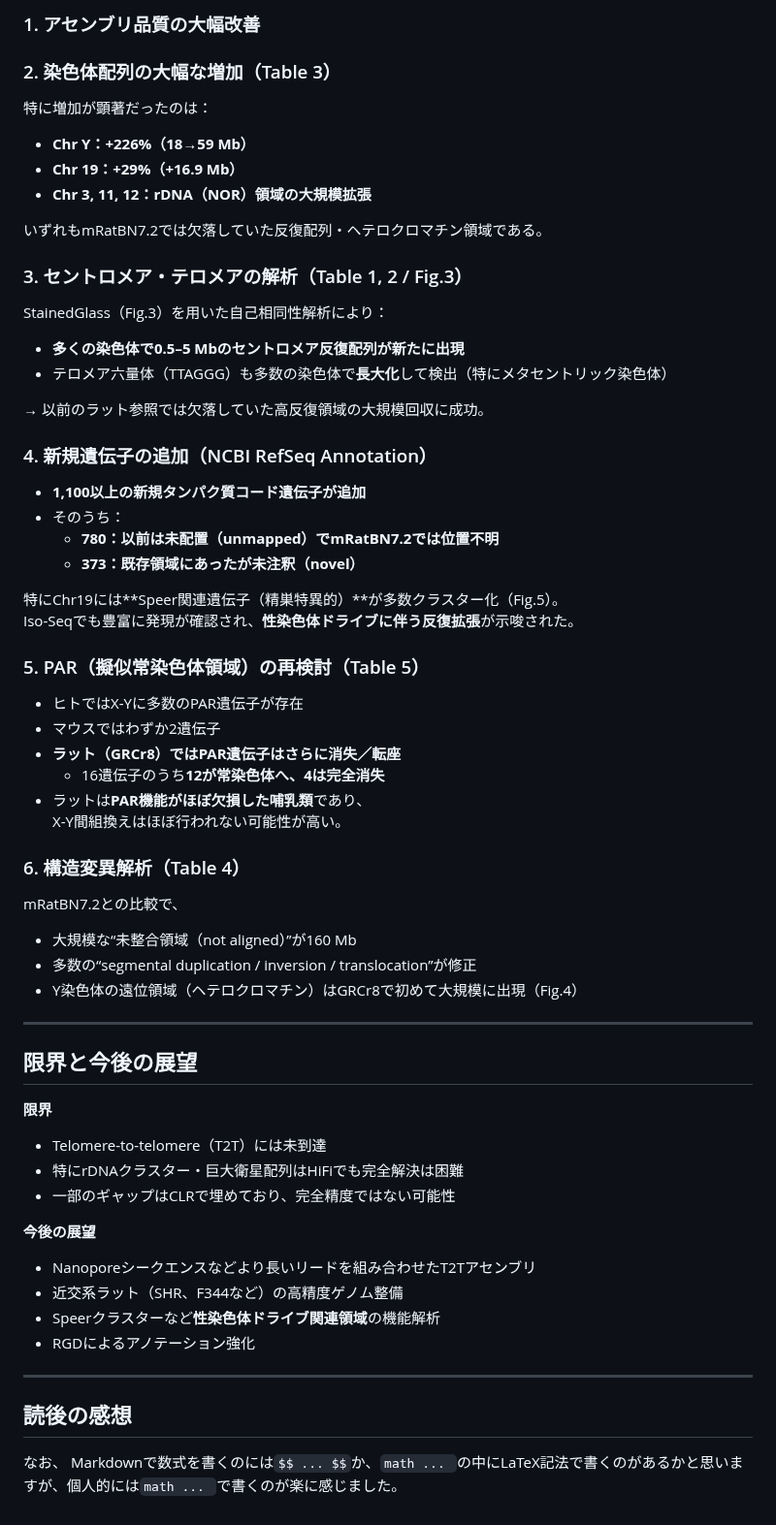
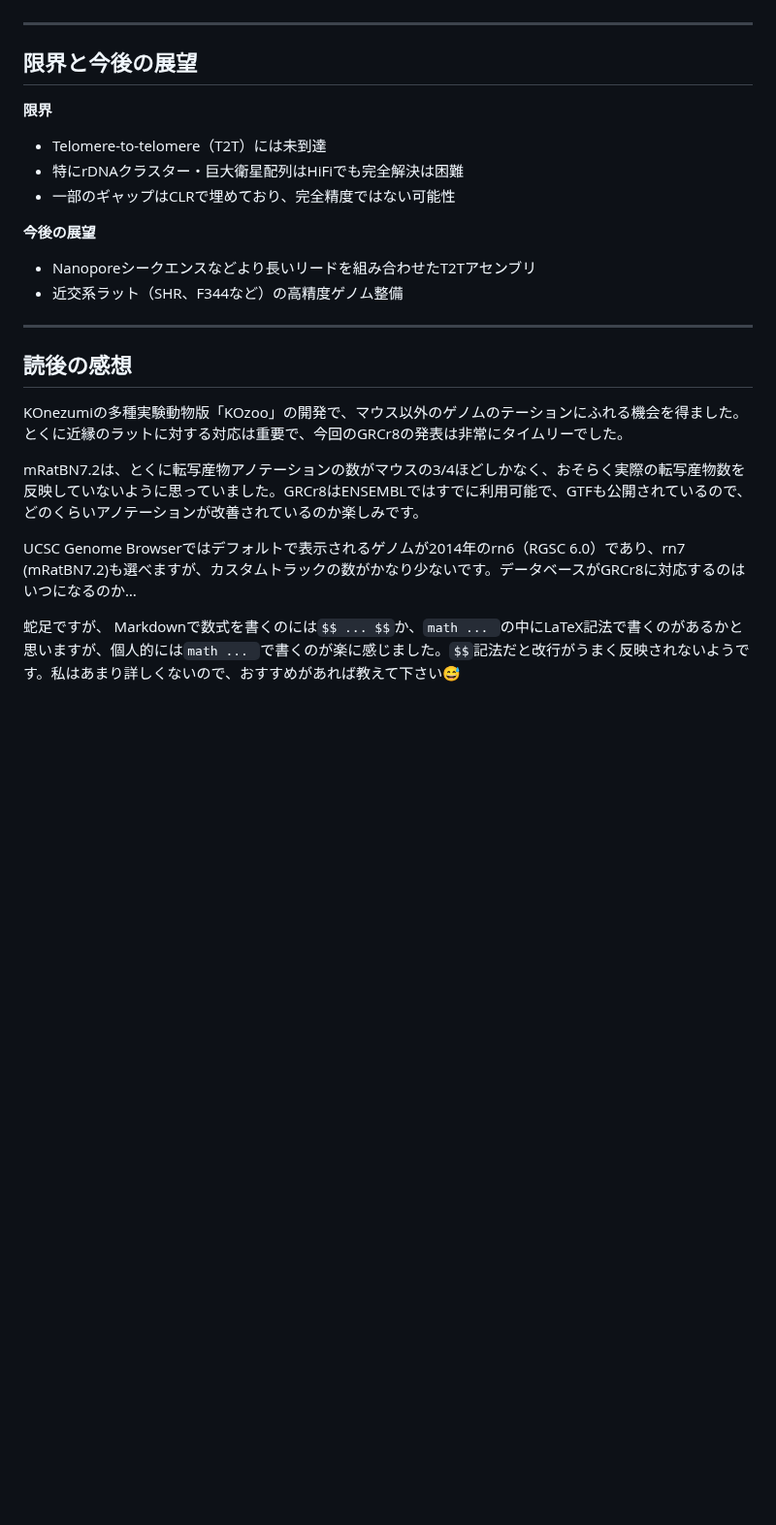
Before and after one commit to akikuno/paper-reading, a Markdown page: docs/wip-20251125-rat-genome.md, the part around one of its changes. Shown at 97% size. GitHub-like rendering; blank space fills up the shorter version.

`````diff
--- a/docs/wip-20251125-rat-genome.md
+++ b/docs/wip-20251125-rat-genome.md
@@ -217,51 +168,3 @@ GRCr8は以下の点でmRatBN7.2を本質的に上回る：
-### 1. アセンブリ品質の大幅改善
-
-
-### 2. 染色体配列の大幅な増加（Table 3）
-
-特に増加が顕著だったのは：
-
-- **Chr Y：+226%（18→59 Mb）**
-- **Chr 19：+29%（+16.9 Mb）**
-- **Chr 3, 11, 12：rDNA（NOR）領域の大規模拡張**
-
-いずれもmRatBN7.2では欠落していた反復配列・ヘテロクロマチン領域である。
-
-### 3. セントロメア・テロメアの解析（Table 1, 2 / Fig.3）
-
-StainedGlass（Fig.3）を用いた自己相同性解析により：
-
-- **多くの染色体で0.5–5 Mbのセントロメア反復配列が新たに出現**
-- テロメア六量体（TTAGGG）も多数の染色体で**長大化**して検出（特にメタセントリック染色体）
-
-→ 以前のラット参照では欠落していた高反復領域の大規模回収に成功。
-
-### 4. 新規遺伝子の追加（NCBI RefSeq Annotation）
-
-- **1,100以上の新規タンパク質コード遺伝子が追加**
-- そのうち：
-  - **780：以前は未配置（unmapped）でmRatBN7.2では位置不明**
-  - **373：既存領域にあったが未注釈（novel）**
-
-特にChr19には**Speer関連遺伝子（精巣特異的）**が多数クラスター化（Fig.5）。
-Iso-Seqでも豊富に発現が確認され、**性染色体ドライブに伴う反復拡張**が示唆された。
-
-### 5. PAR（擬似常染色体領域）の再検討（Table 5）
-
-- ヒトではX-Yに多数のPAR遺伝子が存在
-- マウスではわずか2遺伝子
-- **ラット（GRCr8）ではPAR遺伝子はさらに消失／転座**
-  - 16遺伝子のうち**12が常染色体へ、4は完全消失**
-- ラットは**PAR機能がほぼ欠損した哺乳類**であり、
-  X-Y間組換えはほぼ行われない可能性が高い。
-
-### 6. 構造変異解析（Table 4）
-
-mRatBN7.2との比較で、
-
-- 大規模な“未整合領域（not aligned）”が160 Mb
-- 多数の“segmental duplication / inversion / translocation”が修正
-- Y染色体の遠位領域（ヘテロクロマチン）はGRCr8で初めて大規模に出現（Fig.4）
 
 ---
 
@@ -277,12 +180,15 @@ mRatBN7.2との比較で、
 
 - Nanoporeシークエンスなどより長いリードを組み合わせたT2Tアセンブリ
 - 近交系ラット（SHR、F344など）の高精度ゲノム整備
-- Speerクラスターなど**性染色体ドライブ関連領域**の機能解析
-- RGDによるアノテーション強化
 
 ---
 
 ## 読後の感想
 
+KOnezumiの多種実験動物版「KOzoo」の開発で、マウス以外のゲノムのテーションにふれる機会を得ました。とくに近縁のラットに対する対応は重要で、今回のGRCr8の発表は非常にタイムリーでした。
 
-なお、 Markdownで数式を書くのには`$$ ... $$`か、````math ... ````の中にLaTeX記法で書くのがあるかと思いますが、個人的には````math ... ````で書くのが楽に感じました。
+mRatBN7.2は、とくに転写産物アノテーションの数がマウスの3/4ほどしかなく、おそらく実際の転写産物数を反映していないように思っていました。GRCr8はENSEMBLではすでに利用可能で、GTFも公開されているので、どのくらいアノテーションが改善されているのか楽しみです。
+
+UCSC Genome Browserではデフォルトで表示されるゲノムが2014年のrn6（RGSC 6.0）であり、rn7 (mRatBN7.2)も選べますが、カスタムトラックの数がかなり少ないです。データベースがGRCr8に対応するのはいつになるのか…
+
+蛇足ですが、 Markdownで数式を書くのには`$$ ... $$`か、````math ... ````の中にLaTeX記法で書くのがあるかと思いますが、個人的には````math ... ````で書くのが楽に感じました。`$$`記法だと改行がうまく反映されないようです。私はあまり詳しくないので、おすすめがあれば教えて下さい😅
`````
Also changed, not shown: other parts of docs/wip-20251125-rat-genome.md (+12 -61 lines), docs/images/rat-genome/fig5.png (added).
